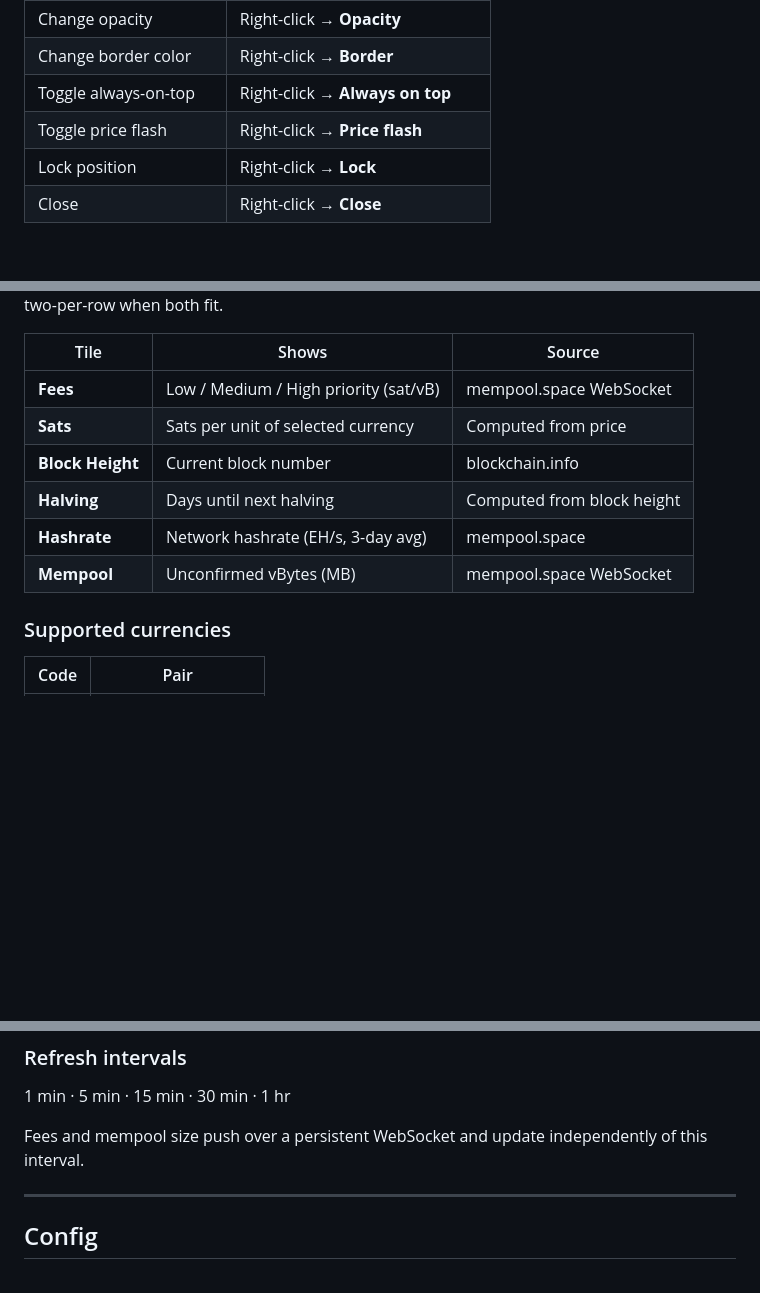
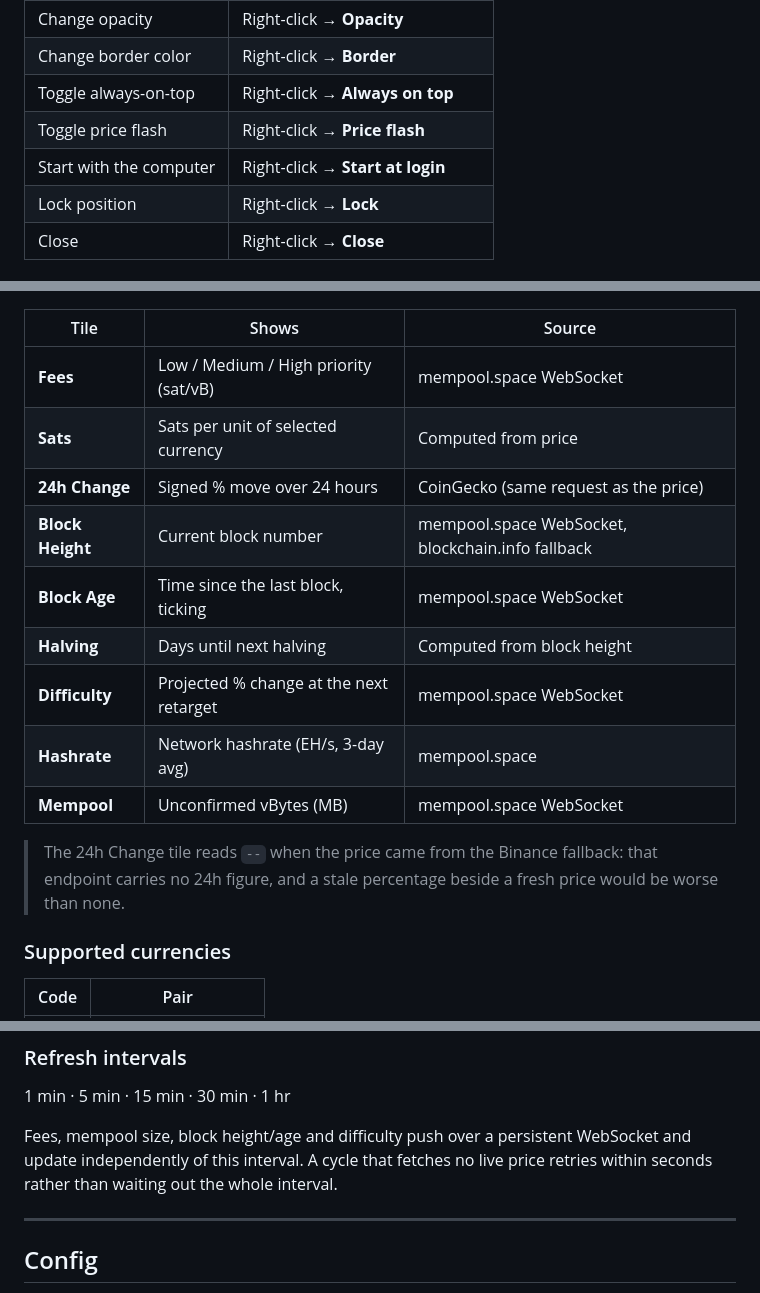
Before and after one commit to cervezagua/Tickoshi, a Markdown page: README.md, 3 parts joined by grey strips. Drawn GitHub-style; blank space fills up the shorter version.

```diff
--- a/README.md
+++ b/README.md
@@ -116,6 +119,7 @@ Produces `dist/Tickoshi.app` (ad-hoc signed) and `dist/Tickoshi-macos.zip` (read
 | Change border color | Right-click → **Border** |
 | Toggle always-on-top | Right-click → **Always on top** |
 | Toggle price flash | Right-click → **Price flash** |
+| Start with the computer | Right-click → **Start at login** |
 | Lock position | Right-click → **Lock** |
 | Close | Right-click → **Close** |
 
@@ -127,10 +131,15 @@ The main row always shows the live BTC price. Enable any of these optional tiles
 |---|---|---|
 | **Fees** | Low / Medium / High priority (sat/vB) | mempool.space WebSocket |
 | **Sats** | Sats per unit of selected currency | Computed from price |
-| **Block Height** | Current block number | blockchain.info |
+| **24h Change** | Signed % move over 24 hours | CoinGecko (same request as the price) |
+| **Block Height** | Current block number | mempool.space WebSocket, blockchain.info fallback |
+| **Block Age** | Time since the last block, ticking | mempool.space WebSocket |
 | **Halving** | Days until next halving | Computed from block height |
+| **Difficulty** | Projected % change at the next retarget | mempool.space WebSocket |
 | **Hashrate** | Network hashrate (EH/s, 3-day avg) | mempool.space |
 | **Mempool** | Unconfirmed vBytes (MB) | mempool.space WebSocket |
+
+> The 24h Change tile reads `--` when the price came from the Binance fallback: that endpoint carries no 24h figure, and a stale percentage beside a fresh price would be worse than none.
 
 ### Supported currencies
 
@@ -147,7 +156,7 @@ The main row always shows the live BTC price. Enable any of these optional tiles
 
 1 min · 5 min · 15 min · 30 min · 1 hr
 
-Fees and mempool size push over a persistent WebSocket and update independently of this interval.
+Fees, mempool size, block height/age and difficulty push over a persistent WebSocket and update independently of this interval. A cycle that fetches no live price retries within seconds rather than waiting out the whole interval.
 
 ---
 
```
Also changed, not shown: other parts of README.md (+21 -2 lines).
